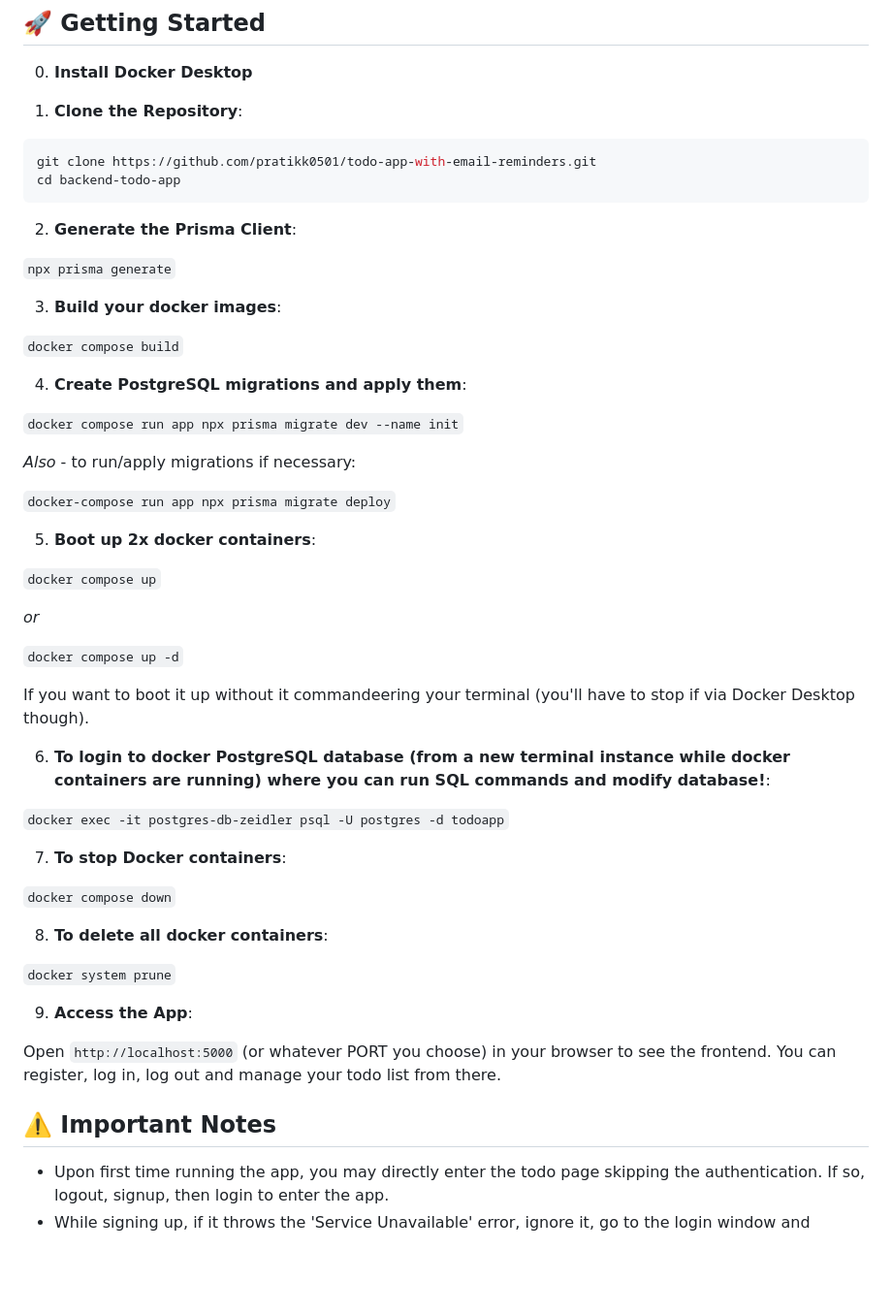
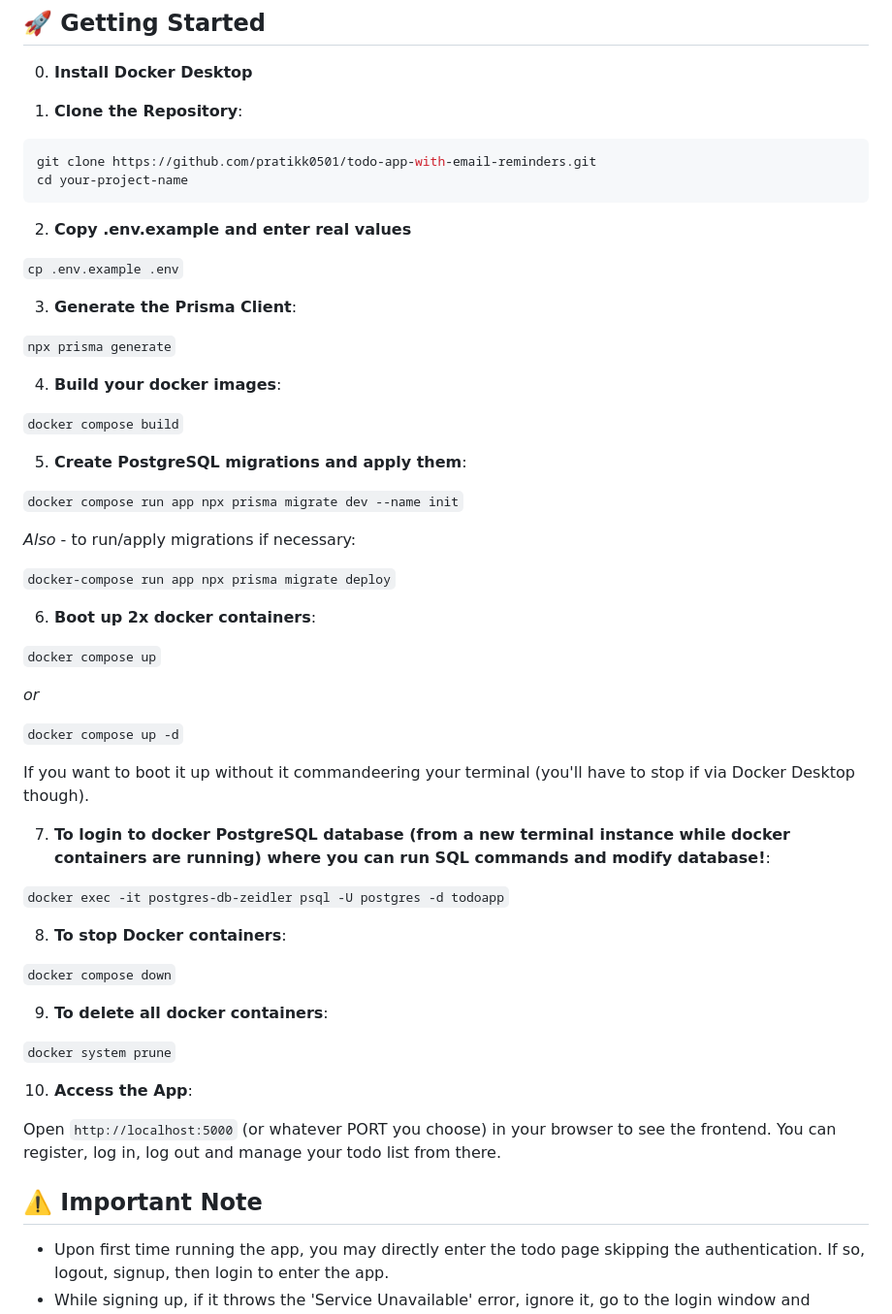
Before and after one commit to pratikk0501/todo-app-with-email-reminders, a Markdown page: README.md, the part around the change. Shown: that part at 97% size. GitHub-like rendering; blank space fills up the shorter version.

````diff
--- a/README.md
+++ b/README.md
@@ -94,18 +94,22 @@ This project structure and workflow will help organize your code and make it eas
 
 ```bash
 git clone https://github.com/pratikk0501/todo-app-with-email-reminders.git
-cd backend-todo-app
+cd your-project-name
 ```
 
-2. **Generate the Prisma Client**:
+2. **Copy .env.example and enter real values**
+
+`cp .env.example .env`
+
+3. **Generate the Prisma Client**:
 
 `npx prisma generate`
 
-3. **Build your docker images**:
+4. **Build your docker images**:
 
 `docker compose build`
 
-4. **Create PostgreSQL migrations and apply them**:
+5. **Create PostgreSQL migrations and apply them**:
 
 `docker compose run app npx prisma migrate dev --name init`
 
@@ -113,7 +117,7 @@ _Also_ - to run/apply migrations if necessary:
 
 `docker-compose run app npx prisma migrate deploy`
 
-5. **Boot up 2x docker containers**:
+6. **Boot up 2x docker containers**:
 
 `docker compose up`
 
@@ -123,23 +127,23 @@ _or_
 
 If you want to boot it up without it commandeering your terminal (you'll have to stop if via Docker Desktop though).
 
-6. **To login to docker PostgreSQL database (from a new terminal instance while docker containers are running) where you can run SQL commands and modify database!**:
+7. **To login to docker PostgreSQL database (from a new terminal instance while docker containers are running) where you can run SQL commands and modify database!**:
 
 `docker exec -it postgres-db-zeidler psql -U postgres -d todoapp`
 
-7. **To stop Docker containers**:
+8. **To stop Docker containers**:
 
 `docker compose down`
 
-8. **To delete all docker containers**:
+9. **To delete all docker containers**:
 
 `docker system prune`
 
-9. **Access the App**:
+10. **Access the App**:
 
 Open `http://localhost:5000` (or whatever PORT you choose) in your browser to see the frontend. You can register, log in, log out and manage your todo list from there.
 
-## ⚠️ Important Notes
+## ⚠️ Important Note
 
 * Upon first time running the app, you may directly enter the todo page skipping the authentication. If so, logout, signup, then login to enter the app.
 * While signing up, if it throws the 'Service Unavailable' error, ignore it, go to the login window and submit.
````
